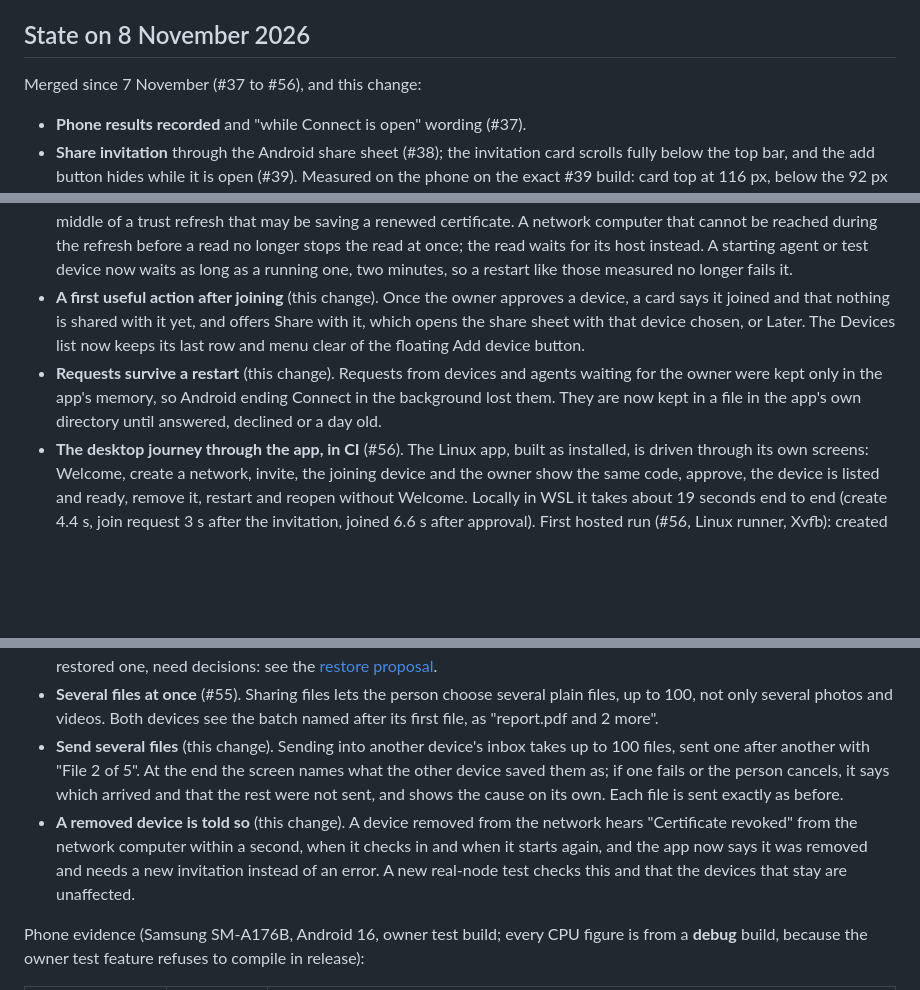
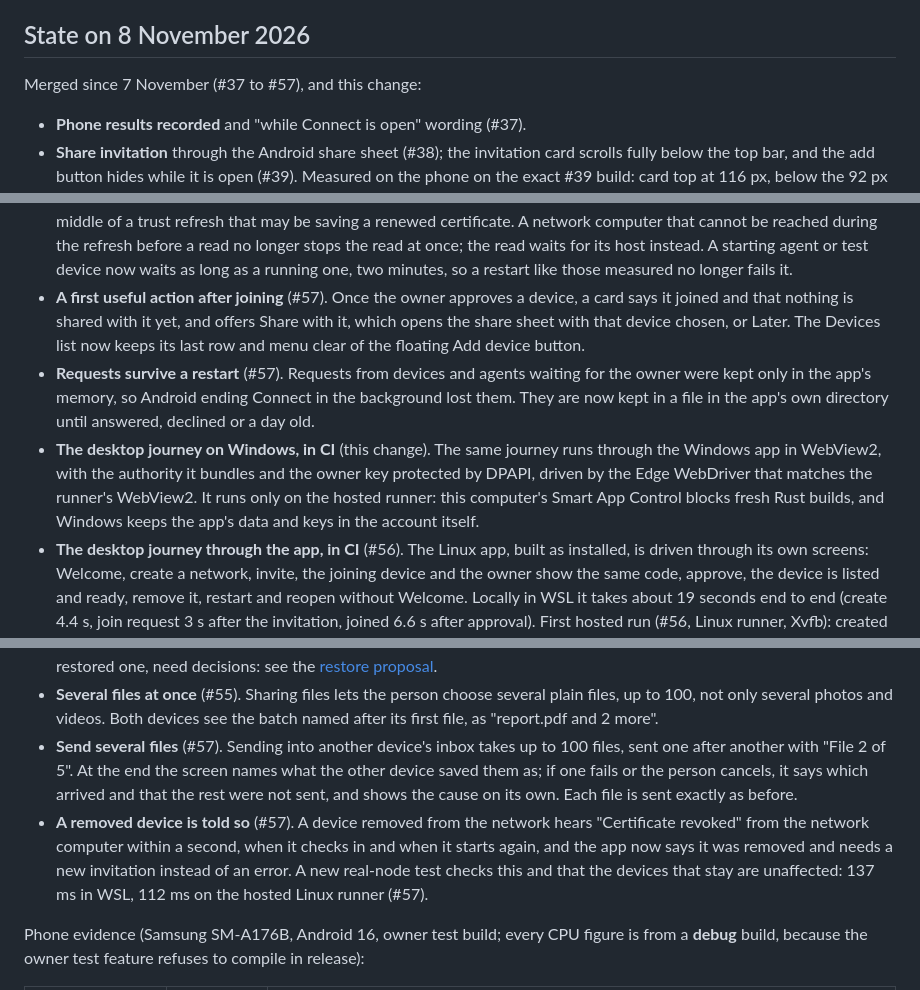
Before and after one commit to GenesisMeshLabs/genesismesh-connect, a Markdown page: docs/plan-progress.md, 3 parts joined by grey strips. Rendered like a GitHub page; blank space fills up the shorter version.

Commit message:
Record #57 and the Windows desktop journey in plan progress

```diff
--- a/docs/plan-progress.md
+++ b/docs/plan-progress.md
@@ -88,7 +88,7 @@ prompt. Public Create in the normal app stays off.
 
 ## State on 8 November 2026
 
-Merged since 7 November (#37 to #56), and this change:
+Merged since 7 November (#37 to #57), and this change:
 
 - **Phone results recorded** and "while Connect is open" wording (#37).
 - **Share invitation** through the Android share sheet (#38); the invitation
@@ -167,15 +167,21 @@ Merged since 7 November (#37 to #56), and this change:
   stops the read at once; the read waits for its host instead. A starting agent
   or test device now waits as long as a running one, two minutes, so a restart
   like those measured no longer fails it.
-- **A first useful action after joining** (this change). Once the owner
+- **A first useful action after joining** (#57). Once the owner
   approves a device, a card says it joined and that nothing is shared with it
   yet, and offers Share with it, which opens the share sheet with that device
   chosen, or Later. The Devices list now keeps its last row and menu clear of
   the floating Add device button.
-- **Requests survive a restart** (this change). Requests from devices and agents
+- **Requests survive a restart** (#57). Requests from devices and agents
   waiting for the owner were kept only in the app's memory, so Android ending
   Connect in the background lost them. They are now kept in a file in the
   app's own directory until answered, declined or a day old.
+- **The desktop journey on Windows, in CI** (this change). The same journey
+  runs through the Windows app in WebView2, with the authority it bundles and
+  the owner key protected by DPAPI, driven by the Edge WebDriver that matches
+  the runner's WebView2. It runs only on the hosted runner: this computer's
+  Smart App Control blocks fresh Rust builds, and Windows keeps the app's data
+  and keys in the account itself.
 - **The desktop journey through the app, in CI** (#56). The Linux app,
   built as installed, is driven through its own screens: Welcome, create a
   network, invite, the joining device and the owner show the same code,
@@ -218,16 +224,17 @@ Merged since 7 November (#37 to #56), and this change:
 - **Several files at once** (#55). Sharing files lets the person choose
   several plain files, up to 100, not only several photos and videos. Both
   devices see the batch named after its first file, as "report.pdf and 2 more".
-- **Send several files** (this change). Sending into another device's inbox
+- **Send several files** (#57). Sending into another device's inbox
   takes up to 100 files, sent one after another with "File 2 of 5". At the end
   the screen names what the other device saved them as; if one fails or the
   person cancels, it says which arrived and that the rest were not sent, and
   shows the cause on its own. Each file is sent exactly as before.
-- **A removed device is told so** (this change). A device removed from the
+- **A removed device is told so** (#57). A device removed from the
   network hears "Certificate revoked" from the network computer within a
   second, when it checks in and when it starts again, and the app now says it
   was removed and needs a new invitation instead of an error. A new real-node
-  test checks this and that the devices that stay are unaffected.
+  test checks this and that the devices that stay are unaffected: 137 ms in
+  WSL, 112 ms on the hosted Linux runner (#57).
 
 Phone evidence (Samsung SM-A176B, Android 16, owner test build; every CPU figure
 is from a **debug** build, because the owner test feature refuses to compile in
```
